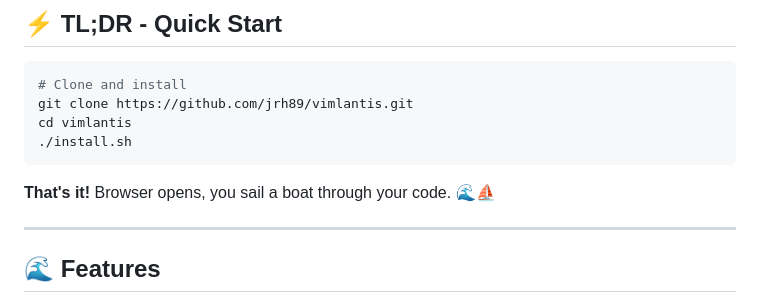
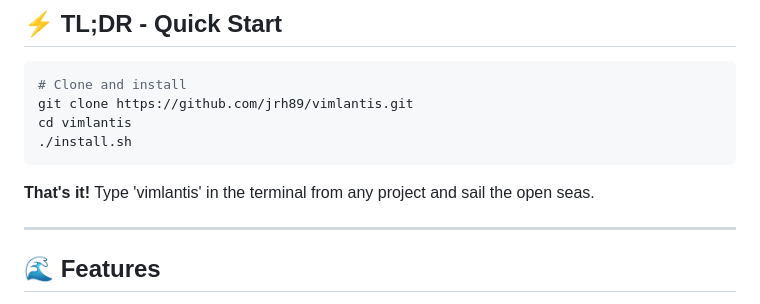
Before and after one commit to JRH89/vimlantis, a Markdown page: README.md, the part around the change. Rendered like a GitHub page.

Commit message:
Clarify usage instructions for vimlantis
Updated README to clarify usage instructions for vimlantis.

````diff
--- a/README.md
+++ b/README.md
@@ -13,7 +13,7 @@ cd vimlantis
 ./install.sh
 ```
 
-**That's it!** Browser opens, you sail a boat through your code. 🌊⛵
+**That's it!** Type 'vimlantis' in the terminal from any project and sail the open seas.
 
 ---
 
````
